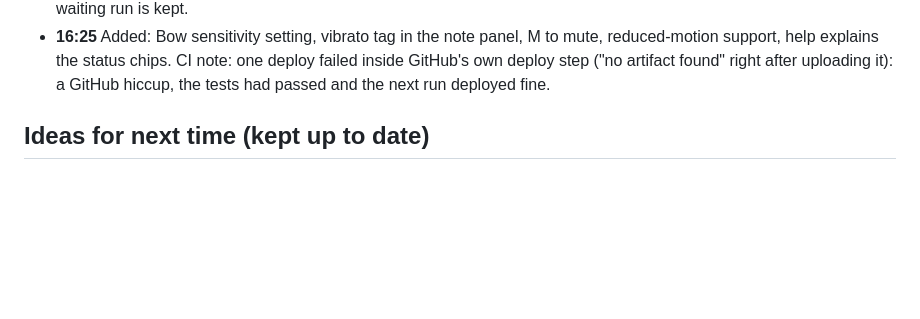
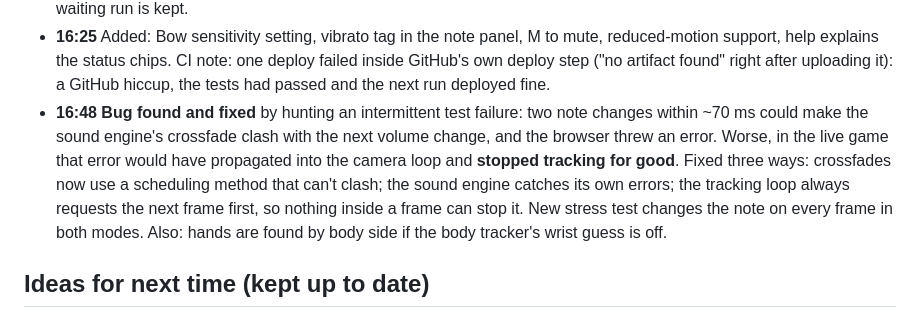
Before and after one commit to JacobGoodchild/air-violin, a Markdown page: CLAUDE.md, the part around the change. Rendered like a GitHub page; blank space fills up the shorter version.

Commit message:
Progress log: crossfade/tracking-loop bug and fix
Co-Authored-By: Claude Opus 5.5 <noreply@anthropic.com>
Claude-Session: https://claude.ai/code/session_019c4bPga9d32jCACJhRxzWD

```diff
--- a/CLAUDE.md
+++ b/CLAUDE.md
@@ -233,6 +233,12 @@ Newest entries at the bottom. Times are UK time.
 - **16:25** Added: Bow sensitivity setting, vibrato tag in the note panel, M to mute, reduced-motion support, help
   explains the status chips. CI note: one deploy failed inside GitHub's own deploy step ("no artifact found" right
   after uploading it): a GitHub hiccup, the tests had passed and the next run deployed fine.
+- **16:48 Bug found and fixed** by hunting an intermittent test failure: two note changes within ~70 ms could make
+  the sound engine's crossfade clash with the next volume change, and the browser threw an error. Worse, in the live
+  game that error would have propagated into the camera loop and **stopped tracking for good**. Fixed three ways:
+  crossfades now use a scheduling method that can't clash; the sound engine catches its own errors; the tracking
+  loop always requests the next frame first, so nothing inside a frame can stop it. New stress test changes the
+  note on every frame in both modes. Also: hands are found by body side if the body tracker's wrist guess is off.
 
 ## Ideas for next time (kept up to date)
 1. **Real clips first**: record the set in CLIPS.md, run `node scripts/clip-test.mjs ~/private-clips --sweep`, put
```
